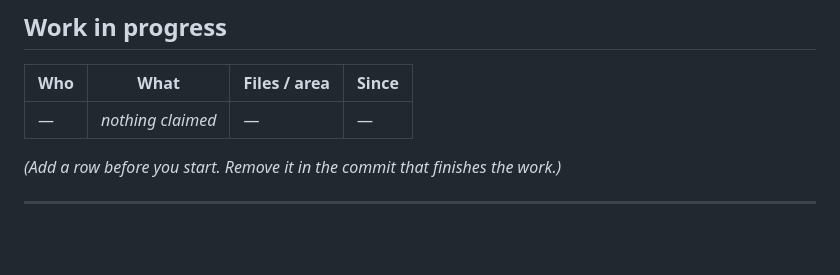
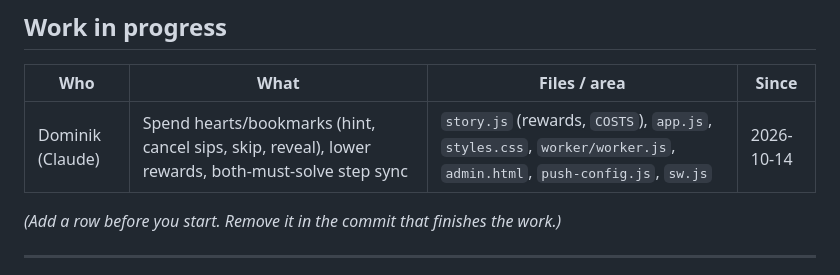
Before and after one commit to housedodo/bezirkssaufen, a Markdown page: CLAUDE.md, the part around the change. Rendered like a GitHub page; blank space fills up the shorter version.

Commit message:
Claim: spending, harder rewards, step sync
Co-Authored-By: Claude Sonnet 5.5 <noreply@anthropic.com>
Claude-Session: https://claude.ai/code/session_012guKNK9kAK6XuVzJyGL1LP

```diff
--- a/CLAUDE.md
+++ b/CLAUDE.md
@@ -36,7 +36,7 @@
 
 | Who | What | Files / area | Since |
 |---|---|---|---|
-| — | *nothing claimed* | — | — |
+| Dominik (Claude) | Spend hearts/bookmarks (hint, cancel sips, skip, reveal), lower rewards, both-must-solve step sync | `story.js` (rewards, `COSTS`), `app.js`, `styles.css`, `worker/worker.js`, `admin.html`, `push-config.js`, `sw.js` | 2026-10-14 |
 
 *(Add a row before you start. Remove it in the commit that finishes the work.)*
 
```
